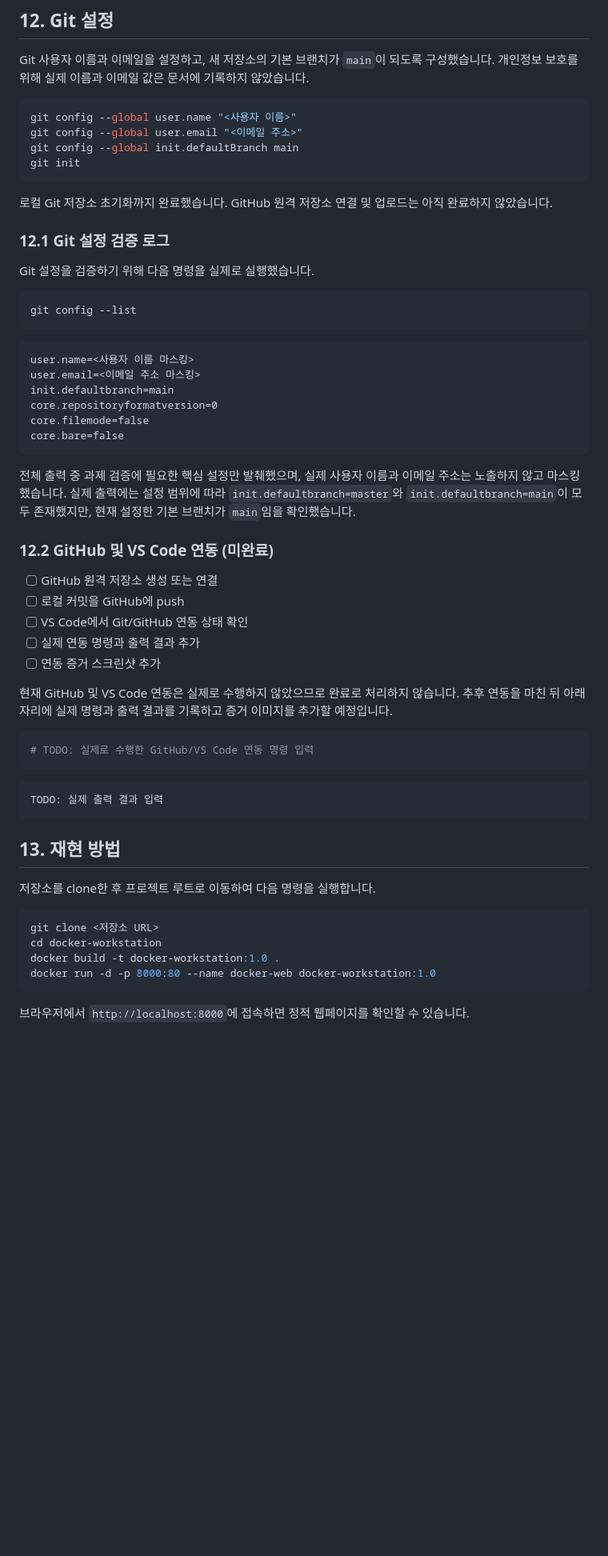
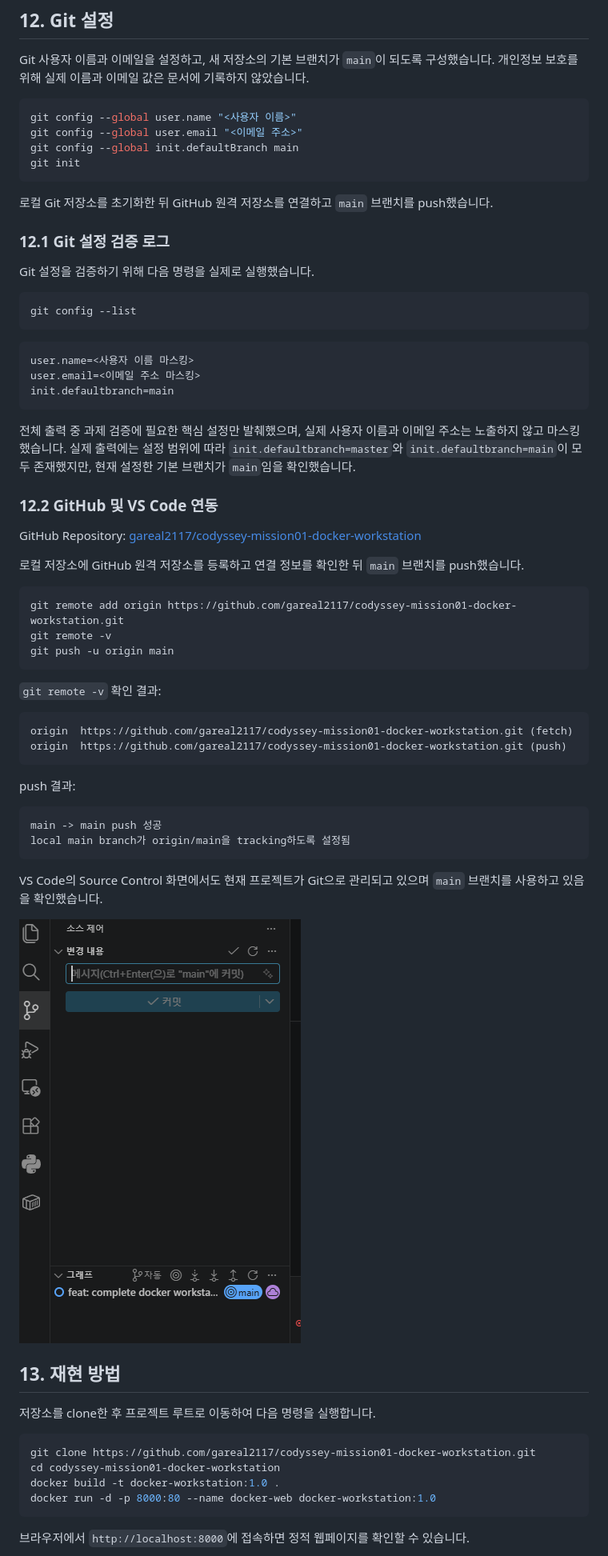
Before and after one commit to gareal2117/codyssey-mission01-docker-workstation, a Markdown page: README.md, the part around one of its changes. Shown at 80% size. GitHub-like rendering; pictures changed too: screenshots/github-vscode-integration.PNG (added); blank space fills up the shorter version.

Commit message:
docs: finalize mission documentation

````diff
--- a/README.md
+++ b/README.md
@@ -408,7 +406,7 @@ git config --global init.defaultBranch main
 git init
 ```
 
-로컬 Git 저장소 초기화까지 완료했습니다. GitHub 원격 저장소 연결 및 업로드는 아직 완료하지 않았습니다.
+로컬 Git 저장소를 초기화한 뒤 GitHub 원격 저장소를 연결하고 `main` 브랜치를 push했습니다.
 
 ### 12.1 Git 설정 검증 로그
 
@@ -422,40 +420,47 @@ git config --list
 user.name=<사용자 이름 마스킹>
 user.email=<이메일 주소 마스킹>
 init.defaultbranch=main
-core.repositoryformatversion=0
-core.filemode=false
-core.bare=false
 ```
 
 전체 출력 중 과제 검증에 필요한 핵심 설정만 발췌했으며, 실제 사용자 이름과 이메일 주소는 노출하지 않고 마스킹했습니다. 실제 출력에는 설정 범위에 따라 `init.defaultbranch=master`와 `init.defaultbranch=main`이 모두 존재했지만, 현재 설정한 기본 브랜치가 `main`임을 확인했습니다.
 
-### 12.2 GitHub 및 VS Code 연동 (미완료)
+### 12.2 GitHub 및 VS Code 연동
 
-- [ ] GitHub 원격 저장소 생성 또는 연결
-- [ ] 로컬 커밋을 GitHub에 push
-- [ ] VS Code에서 Git/GitHub 연동 상태 확인
-- [ ] 실제 연동 명령과 출력 결과 추가
-- [ ] 연동 증거 스크린샷 추가
+GitHub Repository: [gareal2117/codyssey-mission01-docker-workstation](https://github.com/gareal2117/codyssey-mission01-docker-workstation)
 
-현재 GitHub 및 VS Code 연동은 실제로 수행하지 않았으므로 완료로 처리하지 않습니다. 추후 연동을 마친 뒤 아래 자리에 실제 명령과 출력 결과를 기록하고 증거 이미지를 추가할 예정입니다.
+로컬 저장소에 GitHub 원격 저장소를 등록하고 연결 정보를 확인한 뒤 `main` 브랜치를 push했습니다.
 
 ```powershell
-# TODO: 실제로 수행한 GitHub/VS Code 연동 명령 입력
+git remote add origin https://github.com/gareal2117/codyssey-mission01-docker-workstation.git
+git remote -v
+git push -u origin main
 ```
 
+`git remote -v` 확인 결과:
+
 ```text
-TODO: 실제 출력 결과 입력
+origin  https://github.com/gareal2117/codyssey-mission01-docker-workstation.git (fetch)
+origin  https://github.com/gareal2117/codyssey-mission01-docker-workstation.git (push)
 ```
 
-<!-- TODO: 실제 연동 후 증거 스크린샷 Markdown 링크 추가 -->
+push 결과:
+
+```text
+main -> main push 성공
+local main branch가 origin/main을 tracking하도록 설정됨
+```
+
+VS Code의 Source Control 화면에서도 현재 프로젝트가 Git으로 관리되고 있으며 `main` 브랜치를 사용하고 있음을 확인했습니다.
+
+![GitHub 및 VS Code 연동 증거](./screenshots/github-vscode-integration.PNG)
 
 ## 13. 재현 방법
 
 저장소를 clone한 후 프로젝트 루트로 이동하여 다음 명령을 실행합니다.
 
 ```powershell
-git clone <저장소 URL>
-cd docker-workstation
+git clone https://github.com/gareal2117/codyssey-mission01-docker-workstation.git
+cd codyssey-mission01-docker-workstation
 docker build -t docker-workstation:1.0 .
 docker run -d -p 8000:80 --name docker-web docker-workstation:1.0
 ```
````
Also changed, not shown: other parts of README.md (+3 -5 lines).
